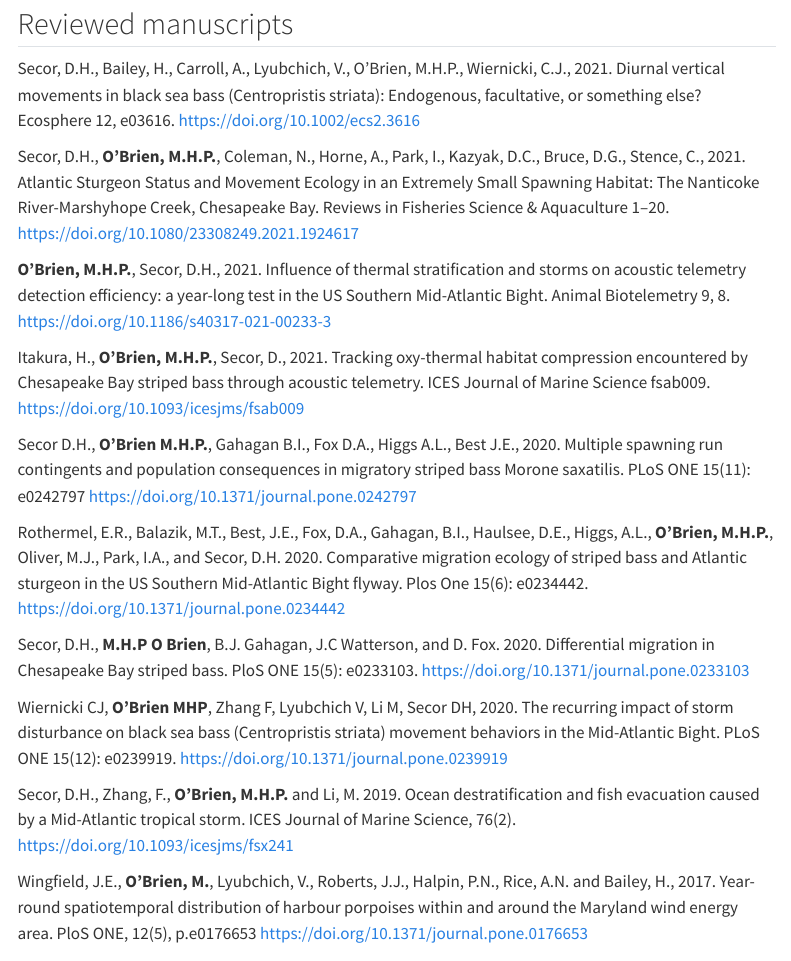
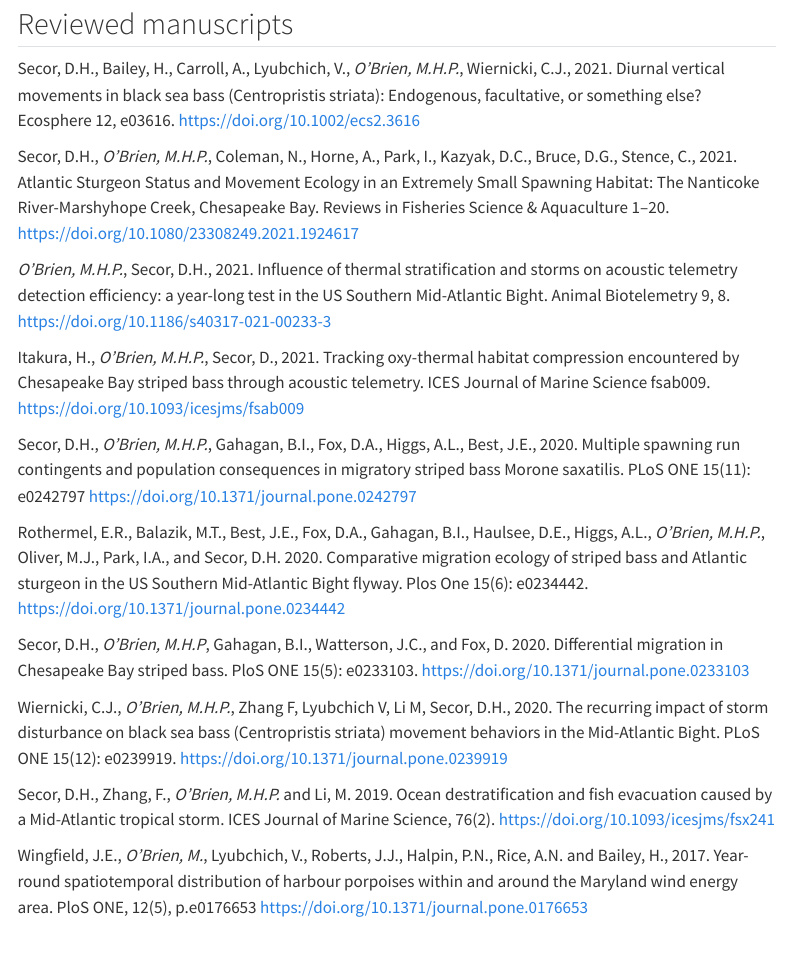
Before and after one commit to mhpob/obrien.page, a Quarto document (research/research_list.qmd): the page in a window 1100 px wide, from 110 px down. Rendered offline with R 4.5, knitr and Pandoc in place of Quarto, with nearby package versions; menus at the side of the page are left out.

Commit message:
Italicize my name.

```diff
--- a/research/research_list.qmd
+++ b/research/research_list.qmd
@@ -7,24 +7,24 @@ title: "Research"
 
 ## Reviewed manuscripts
 
-Secor, D.H., Bailey, H., Carroll, A., Lyubchich, V., O'Brien, M.H.P., Wiernicki, C.J., 2021. Diurnal vertical movements in black sea bass (Centropristis striata): Endogenous, facultative, or something else? Ecosphere 12, e03616. [https://doi.org/10.1002/ecs2.3616](https://doi.org/10.1002/ecs2.3616)
+Secor, D.H., Bailey, H., Carroll, A., Lyubchich, V., *O'Brien, M.H.P.*, Wiernicki, C.J., 2021. Diurnal vertical movements in black sea bass (Centropristis striata): Endogenous, facultative, or something else? Ecosphere 12, e03616. [https://doi.org/10.1002/ecs2.3616](https://doi.org/10.1002/ecs2.3616)
 
-Secor, D.H., **O’Brien, M.H.P.**, Coleman, N., Horne, A., Park, I., Kazyak, D.C., Bruce, D.G., Stence, C., 2021. Atlantic Sturgeon Status and Movement Ecology in an Extremely Small Spawning Habitat: The Nanticoke River-Marshyhope Creek, Chesapeake Bay. Reviews in Fisheries Science & Aquaculture 1–20. [https://doi.org/10.1080/23308249.2021.1924617](https://doi.org/10.1080/23308249.2021.1924617)
+Secor, D.H., *O’Brien, M.H.P.*, Coleman, N., Horne, A., Park, I., Kazyak, D.C., Bruce, D.G., Stence, C., 2021. Atlantic Sturgeon Status and Movement Ecology in an Extremely Small Spawning Habitat: The Nanticoke River-Marshyhope Creek, Chesapeake Bay. Reviews in Fisheries Science & Aquaculture 1–20. [https://doi.org/10.1080/23308249.2021.1924617](https://doi.org/10.1080/23308249.2021.1924617)
 
-**O’Brien, M.H.P.**, Secor, D.H., 2021. Influence of thermal stratification and storms on acoustic telemetry detection efficiency: a year-long test in the US Southern Mid-Atlantic Bight. Animal Biotelemetry 9, 8. [https://doi.org/10.1186/s40317-021-00233-3](https://doi.org/10.1186/s40317-021-00233-3)
+*O’Brien, M.H.P.*, Secor, D.H., 2021. Influence of thermal stratification and storms on acoustic telemetry detection efficiency: a year-long test in the US Southern Mid-Atlantic Bight. Animal Biotelemetry 9, 8. [https://doi.org/10.1186/s40317-021-00233-3](https://doi.org/10.1186/s40317-021-00233-3)
 
-Itakura, H., **O’Brien, M.H.P.**, Secor, D., 2021. Tracking oxy-thermal habitat compression encountered by Chesapeake Bay striped bass through acoustic telemetry. ICES Journal of Marine Science fsab009. [https://doi.org/10.1093/icesjms/fsab009](https://doi.org/10.1093/icesjms/fsab009)
+Itakura, H., *O’Brien, M.H.P.*, Secor, D., 2021. Tracking oxy-thermal habitat compression encountered by Chesapeake Bay striped bass through acoustic telemetry. ICES Journal of Marine Science fsab009. [https://doi.org/10.1093/icesjms/fsab009](https://doi.org/10.1093/icesjms/fsab009)
 
-Secor D.H., **O’Brien M.H.P.**, Gahagan B.I., Fox D.A., Higgs A.L., Best J.E., 2020. Multiple spawning run contingents and population consequences in migratory striped bass Morone saxatilis. PLoS ONE 15(11): e0242797 [https://doi.org/10.1371/journal.pone.0242797](https://doi.org/10.1371/journal.pone.0242797)
+Secor, D.H., *O’Brien, M.H.P.*, Gahagan, B.I., Fox, D.A., Higgs, A.L., Best, J.E., 2020. Multiple spawning run contingents and population consequences in migratory striped bass Morone saxatilis. PLoS ONE 15(11): e0242797 [https://doi.org/10.1371/journal.pone.0242797](https://doi.org/10.1371/journal.pone.0242797)
 
-Rothermel, E.R., Balazik, M.T., Best, J.E., Fox, D.A., Gahagan, B.I., Haulsee, D.E., Higgs, A.L., **O’Brien, M.H.P.**, Oliver, M.J., Park, I.A., and Secor, D.H. 2020. Comparative migration ecology of striped bass and Atlantic sturgeon in the US Southern Mid-Atlantic Bight flyway. Plos One 15(6): e0234442. [https://doi.org/10.1371/journal.pone.0234442](https://doi.org/10.1371/journal.pone.0234442)
+Rothermel, E.R., Balazik, M.T., Best, J.E., Fox, D.A., Gahagan, B.I., Haulsee, D.E., Higgs, A.L., *O’Brien, M.H.P.*, Oliver, M.J., Park, I.A., and Secor, D.H. 2020. Comparative migration ecology of striped bass and Atlantic sturgeon in the US Southern Mid-Atlantic Bight flyway. Plos One 15(6): e0234442. [https://doi.org/10.1371/journal.pone.0234442](https://doi.org/10.1371/journal.pone.0234442)
 
-Secor, D.H., **M.H.P O Brien**, B.J. Gahagan, J.C Watterson, and D. Fox. 2020. Differential migration in Chesapeake Bay striped bass. PloS ONE 15(5): e0233103. [https://doi.org/10.1371/journal.pone.0233103](https://doi.org/10.1371/journal.pone.0233103)
+Secor, D.H., *O'Brien, M.H.P*, Gahagan, B.I., Watterson, J.C., and Fox, D. 2020. Differential migration in Chesapeake Bay striped bass. PloS ONE 15(5): e0233103. [https://doi.org/10.1371/journal.pone.0233103](https://doi.org/10.1371/journal.pone.0233103)
 
-Wiernicki CJ, **O’Brien MHP**, Zhang F, Lyubchich V, Li M, Secor DH, 2020. The recurring impact of storm disturbance on black sea bass (Centropristis striata) movement behaviors in the Mid-Atlantic Bight. PLoS ONE 15(12): e0239919. [https://doi.org/10.1371/journal.pone.0239919](https://doi.org/10.1371/journal.pone.0239919)
+Wiernicki, C.J., *O’Brien, M.H.P.*, Zhang F, Lyubchich V, Li M, Secor, D.H., 2020. The recurring impact of storm disturbance on black sea bass (Centropristis striata) movement behaviors in the Mid-Atlantic Bight. PLoS ONE 15(12): e0239919. [https://doi.org/10.1371/journal.pone.0239919](https://doi.org/10.1371/journal.pone.0239919)
 
-Secor, D.H., Zhang, F., **O’Brien, M.H.P.** and Li, M. 2019. Ocean destratification and fish evacuation caused by a Mid-Atlantic tropical storm. ICES Journal of Marine Science, 76(2). [https://doi.org/10.1093/icesjms/fsx241](https://doi.org/10.1093/icesjms/fsx241)
+Secor, D.H., Zhang, F., *O’Brien, M.H.P.* and Li, M. 2019. Ocean destratification and fish evacuation caused by a Mid-Atlantic tropical storm. ICES Journal of Marine Science, 76(2). [https://doi.org/10.1093/icesjms/fsx241](https://doi.org/10.1093/icesjms/fsx241)
 
-Wingfield, J.E., **O’Brien, M.**, Lyubchich, V., Roberts, J.J., Halpin, P.N., Rice, A.N. and Bailey, H., 2017. Year-round spatiotemporal distribution of harbour porpoises within and around the Maryland wind energy area. PloS ONE, 12(5), p.e0176653 [https://doi.org/10.1371/journal.pone.0176653](https://doi.org/10.1371/journal.pone.0176653)
+Wingfield, J.E., *O’Brien, M.*, Lyubchich, V., Roberts, J.J., Halpin, P.N., Rice, A.N. and Bailey, H., 2017. Year-round spatiotemporal distribution of harbour porpoises within and around the Maryland wind energy area. PloS ONE, 12(5), p.e0176653 [https://doi.org/10.1371/journal.pone.0176653](https://doi.org/10.1371/journal.pone.0176653)
 
 ## Curated datasets
```
Also changed, not shown: 1 other file.
